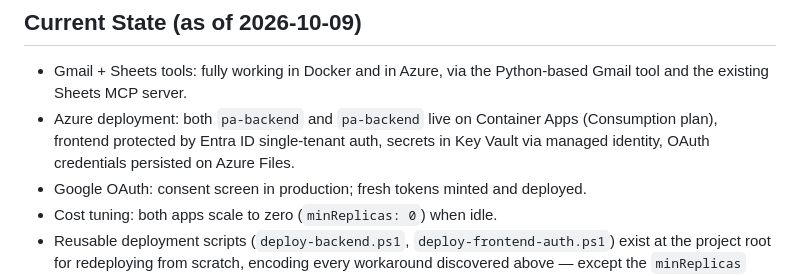
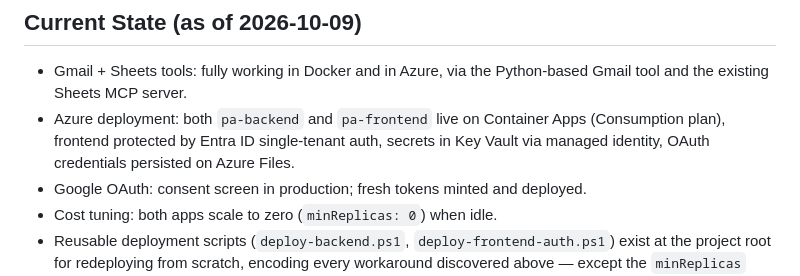
Before and after one commit to joydeep-ganguly/PersonalAssistant, a Markdown page: PROJECT_SUMMARY.md, the part around the change. Drawn GitHub-style.

```diff
--- a/Thread_Summary.md
+++ b/PROJECT_SUMMARY.md
@@ -100,7 +100,7 @@ Since this is a showcase (not production) deployment, two cost-saving changes we
 
 ## Current State (as of 2026-10-09)
 - Gmail + Sheets tools: fully working in Docker and in Azure, via the Python-based Gmail tool and the existing Sheets MCP server.
-- Azure deployment: both `pa-backend` and `pa-backend` live on Container Apps (Consumption plan), frontend protected by Entra ID single-tenant auth, secrets in Key Vault via managed identity, OAuth credentials persisted on Azure Files.
+- Azure deployment: both `pa-backend` and `pa-frontend` live on Container Apps (Consumption plan), frontend protected by Entra ID single-tenant auth, secrets in Key Vault via managed identity, OAuth credentials persisted on Azure Files.
 - Google OAuth: consent screen in production; fresh tokens minted and deployed.
 - Cost tuning: both apps scale to zero (`minReplicas: 0`) when idle.
 - Reusable deployment scripts (`deploy-backend.ps1`, `deploy-frontend-auth.ps1`) exist at the project root for redeploying from scratch, encoding every workaround discovered above — except the `minReplicas` value noted above, which is now stale in those scripts.
```
Also changed, not shown: README.md (+1 -0 lines), PA.jpg (added), 2 other files.
